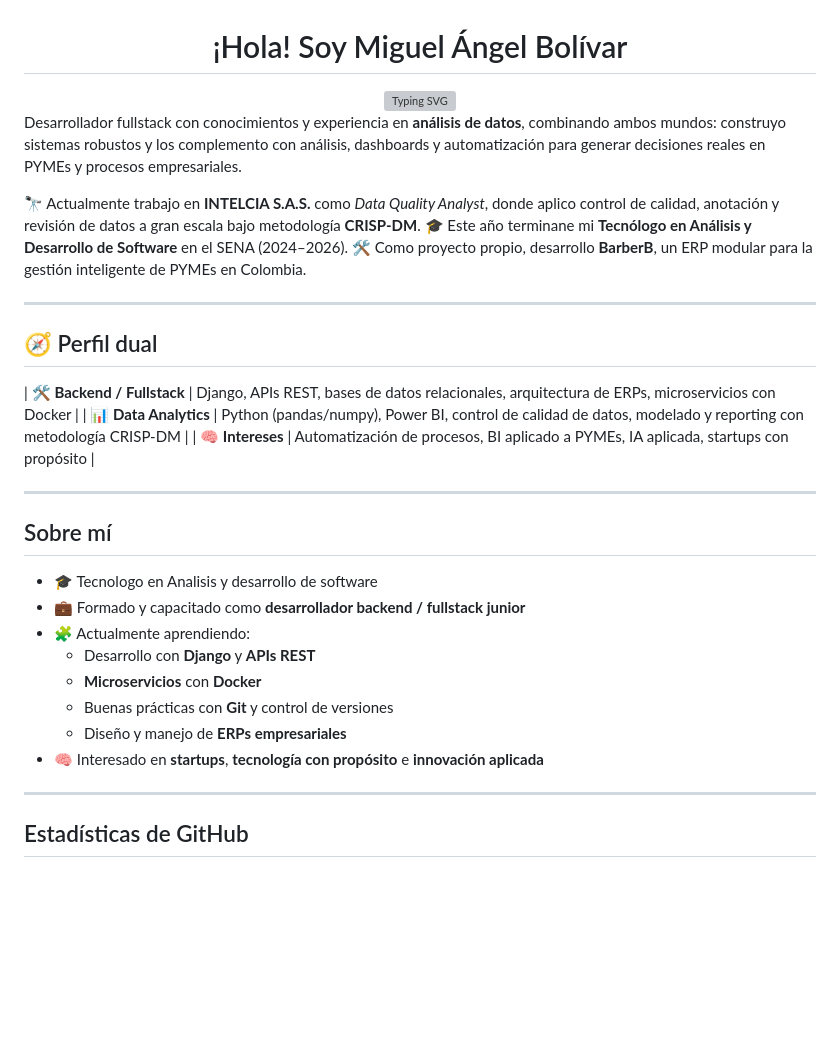
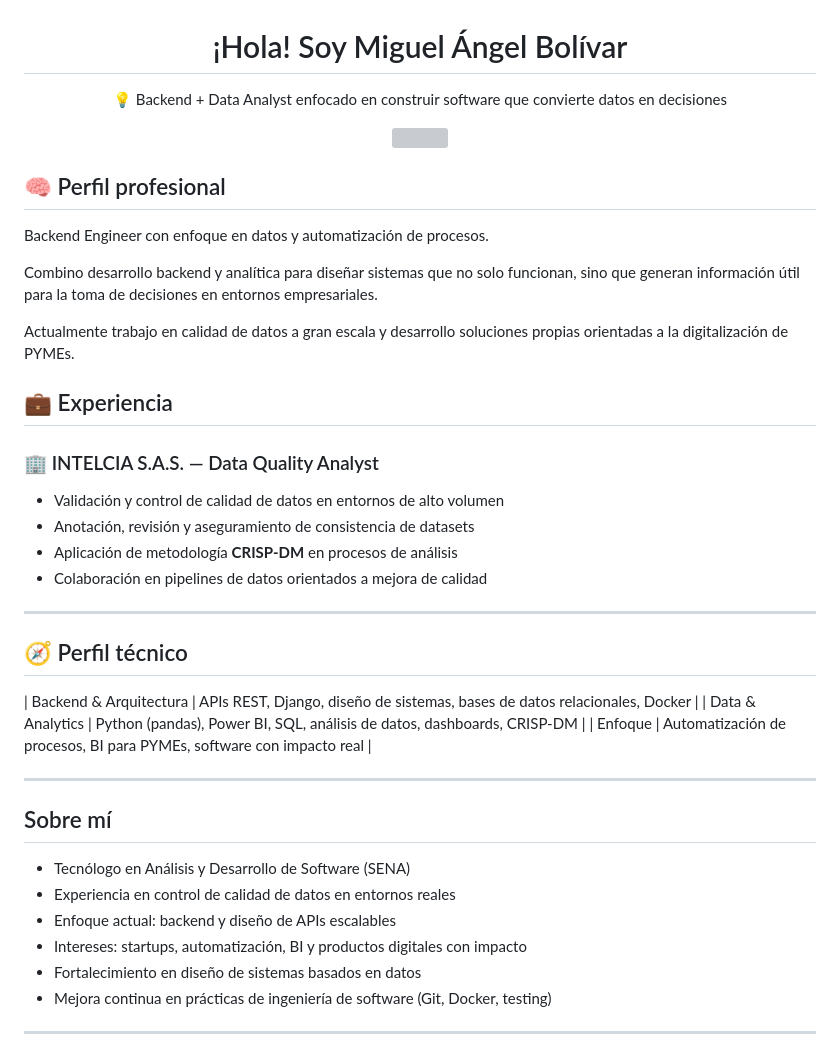
Before and after one commit to MikeBoss80/MikeBoss80, a Markdown page: README.md, the part around one of its changes. Drawn GitHub-style; blank space fills up the shorter version; grey boxes are pictures that could not be loaded.

```diff
--- a/README.md
+++ b/README.md
@@ -3,40 +3,47 @@
 
 # ¡Hola! Soy Miguel Ángel Bolívar
 
-<img src="https://readme-typing-svg.demolab.com?font=Fira+Code&size=20&pause=1000&color=2496ED&center=true&vCenter=true&width=650&lines=Backend+Developer+%7C+Data+Analyst;Construyo+software...+y+lo+hago+hablar+con+datos;Python+%7C+Django+%7C+Power+BI+%7C+SQL" alt="Typing SVG" />
+💡 Backend + Data Analyst enfocado en construir software que convierte datos en decisiones
+
+<img src="https://readme-typing-svg.demolab.com?font=Fira+Code&size=20&pause=1000&color=2496ED&center=true&vCenter=true&width=650&lines=Backend+Developer+%7C+Data+Analyst;Construyo+software+que+habla+con+datos;Python+%7C+Django+%7C+Power+BI+%7C+SQL" />
 
 </div>
 
-Desarrollador fullstack con conocimientos y experiencia en **análisis de datos**, combinando ambos mundos: construyo sistemas robustos y los complemento con análisis, dashboards y automatización para generar decisiones reales en PYMEs y procesos empresariales.
+## 🧠 Perfil profesional
 
-🔭 Actualmente trabajo en **INTELCIA S.A.S.** como *Data Quality Analyst*, donde aplico control de calidad, anotación y revisión de datos a gran escala bajo metodología **CRISP-DM**.
-🎓 Este año terminane mi **Tecnólogo en Análisis y Desarrollo de Software** en el SENA (2024–2026).
-🛠️ Como proyecto propio, desarrollo **BarberB**, un ERP modular para la gestión inteligente de PYMEs en Colombia.
+Backend Engineer con enfoque en datos y automatización de procesos.
+
+Combino desarrollo backend y analítica para diseñar sistemas que no solo funcionan, sino que generan información útil para la toma de decisiones en entornos empresariales.
+
+Actualmente trabajo en calidad de datos a gran escala y desarrollo soluciones propias orientadas a la digitalización de PYMEs.
+
+
+## 💼 Experiencia
+
+### 🏢 INTELCIA S.A.S. — Data Quality Analyst
+- Validación y control de calidad de datos en entornos de alto volumen
+- Anotación, revisión y aseguramiento de consistencia de datasets
+- Aplicación de metodología **CRISP-DM** en procesos de análisis
+- Colaboración en pipelines de datos orientados a mejora de calidad
 
 ---
+## 🧭 Perfil técnico
 
-## 🧭 Perfil dual
-
-
-
-| 🛠️ **Backend / Fullstack** | Django, APIs REST, bases de datos relacionales, arquitectura de ERPs, microservicios con Docker |
-| 📊 **Data Analytics** | Python (pandas/numpy), Power BI, control de calidad de datos, modelado y reporting con metodología CRISP-DM |
-| 🧠 **Intereses** | Automatización de procesos, BI aplicado a PYMEs, IA aplicada, startups con propósito |
+| Backend & Arquitectura | APIs REST, Django, diseño de sistemas, bases de datos relacionales, Docker |
+| Data & Analytics | Python (pandas), Power BI, SQL, análisis de datos, dashboards, CRISP-DM |
+| Enfoque | Automatización de procesos, BI para PYMEs, software con impacto real |
 
 ---
 
 ## Sobre mí
 
-- 🎓 Tecnologo en Analisis y desarrollo de software
-- 💼 Formado y capacitado como **desarrollador backend / fullstack junior**
-- 🧩 Actualmente aprendiendo:
-  - Desarrollo con **Django** y **APIs REST**
-  - **Microservicios** con **Docker**
-  - Buenas prácticas con **Git** y control de versiones
-  - Diseño y manejo de **ERPs empresariales**
-- 🧠 Interesado en **startups**, **tecnología con propósito** e **innovación aplicada**
+- Tecnólogo en Análisis y Desarrollo de Software (SENA)
+- Experiencia en control de calidad de datos en entornos reales
+- Enfoque actual: backend y diseño de APIs escalables
+- Intereses: startups, automatización, BI y productos digitales con impacto
+- Fortalecimiento en diseño de sistemas basados en datos
+- Mejora continua en prácticas de ingeniería de software (Git, Docker, testing)
 
 ---
 
-## Estadísticas de GitHub
 
```
Also changed, not shown: other parts of README.md (+19 -10 lines).
